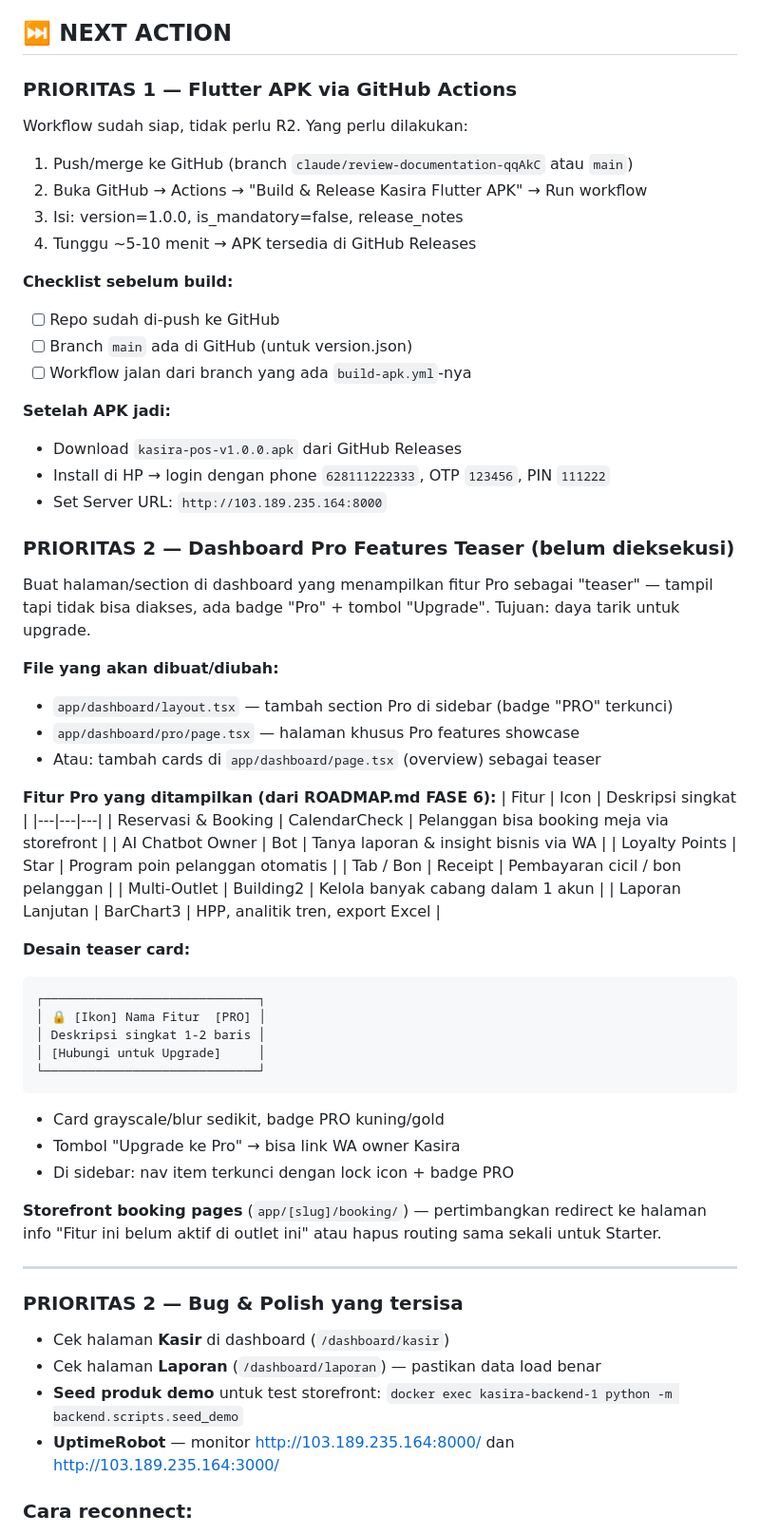
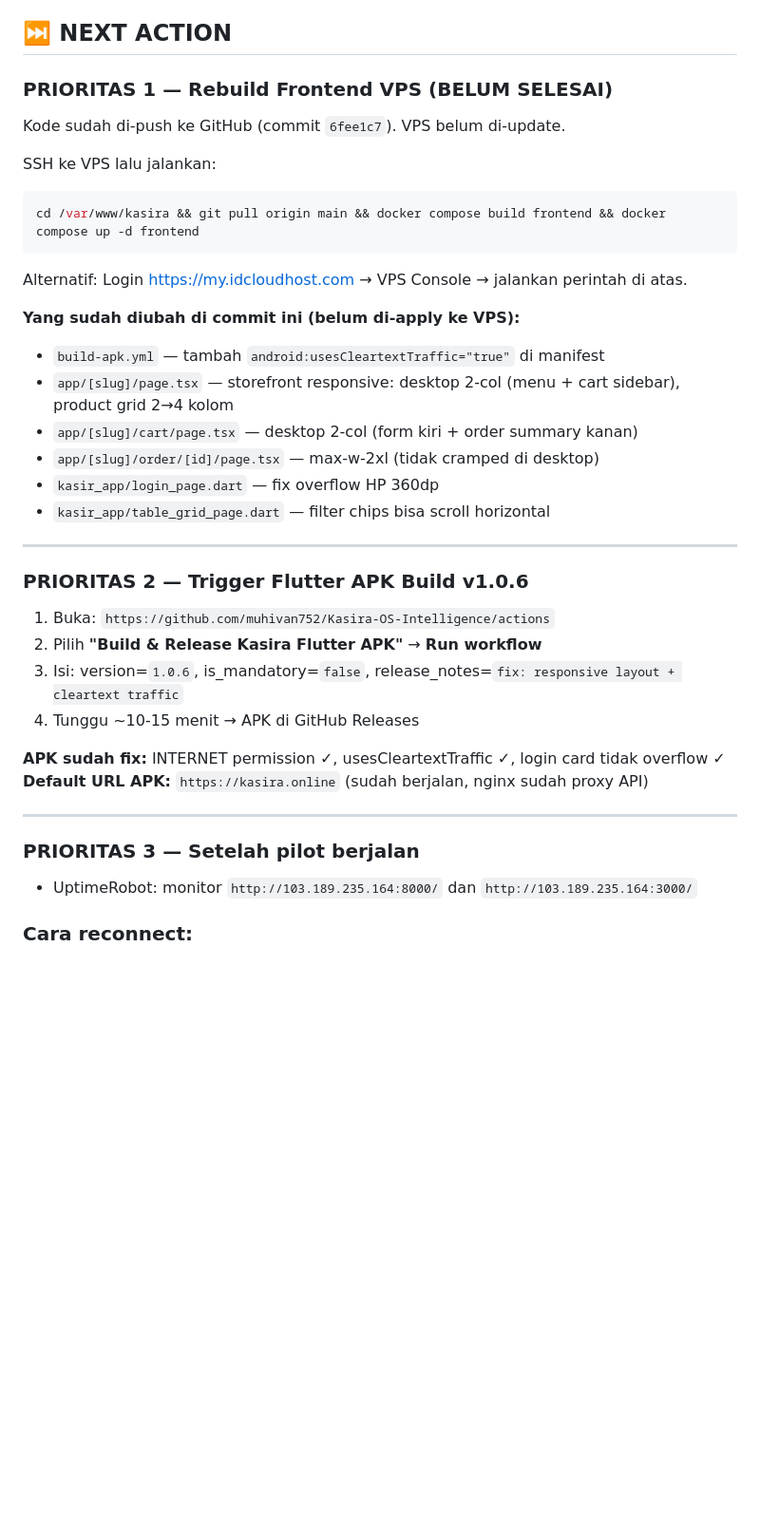
Before and after one commit to muhivan752/Kasira-OS-Intelligence, a Markdown page: SESSION.md, the part around the change. Shown at 95% size. Drawn GitHub-style; blank space fills up the shorter version.

Commit message:
chore: update SESSION.md - next action rebuild VPS + APK v1.0.6
Co-Authored-By: Claude Sonnet 4.6 <noreply@anthropic.com>

````diff
--- a/SESSION.md
+++ b/SESSION.md
@@ -98,62 +98,38 @@
 
 ## ⏭️ NEXT ACTION
 
-### PRIORITAS 1 — Flutter APK via GitHub Actions
-Workflow sudah siap, tidak perlu R2. Yang perlu dilakukan:
-1. Push/merge ke GitHub (branch `claude/review-documentation-qqAkC` atau `main`)
-2. Buka GitHub → Actions → "Build & Release Kasira Flutter APK" → Run workflow
-3. Isi: version=1.0.0, is_mandatory=false, release_notes
-4. Tunggu ~5-10 menit → APK tersedia di GitHub Releases
+### PRIORITAS 1 — Rebuild Frontend VPS (BELUM SELESAI)
+Kode sudah di-push ke GitHub (commit `6fee1c7`). VPS belum di-update.
 
-**Checklist sebelum build:**
-- [ ] Repo sudah di-push ke GitHub
-- [ ] Branch `main` ada di GitHub (untuk version.json)
-- [ ] Workflow jalan dari branch yang ada `build-apk.yml`-nya
+SSH ke VPS lalu jalankan:
+```bash
+cd /var/www/kasira && git pull origin main && docker compose build frontend && docker compose up -d frontend
+```
+Alternatif: Login https://my.idcloudhost.com → VPS Console → jalankan perintah di atas.
 
-**Setelah APK jadi:**
-- Download `kasira-pos-v1.0.0.apk` dari GitHub Releases
-- Install di HP → login dengan phone `628111222333`, OTP `123456`, PIN `111222`
-- Set Server URL: `http://103.189.235.164:8000`
-
-### PRIORITAS 2 — Dashboard Pro Features Teaser (belum dieksekusi)
-Buat halaman/section di dashboard yang menampilkan fitur Pro sebagai "teaser" — tampil tapi tidak bisa diakses, ada badge "Pro" + tombol "Upgrade". Tujuan: daya tarik untuk upgrade.
-
-**File yang akan dibuat/diubah:**
-- `app/dashboard/layout.tsx` — tambah section Pro di sidebar (badge "PRO" terkunci)
-- `app/dashboard/pro/page.tsx` — halaman khusus Pro features showcase
-- Atau: tambah cards di `app/dashboard/page.tsx` (overview) sebagai teaser
-
-**Fitur Pro yang ditampilkan (dari ROADMAP.md FASE 6):**
-| Fitur | Icon | Deskripsi singkat |
-|---|---|---|
-| Reservasi & Booking | CalendarCheck | Pelanggan bisa booking meja via storefront |
-| AI Chatbot Owner | Bot | Tanya laporan & insight bisnis via WA |
-| Loyalty Points | Star | Program poin pelanggan otomatis |
-| Tab / Bon | Receipt | Pembayaran cicil / bon pelanggan |
-| Multi-Outlet | Building2 | Kelola banyak cabang dalam 1 akun |
-| Laporan Lanjutan | BarChart3 | HPP, analitik tren, export Excel |
-
-**Desain teaser card:**
-```
-┌─────────────────────────────┐
-│ 🔒 [Ikon] Nama Fitur  [PRO] │
-│ Deskripsi singkat 1-2 baris │
-│ [Hubungi untuk Upgrade]     │
-└─────────────────────────────┘
-```
-- Card grayscale/blur sedikit, badge PRO kuning/gold
-- Tombol "Upgrade ke Pro" → bisa link WA owner Kasira
-- Di sidebar: nav item terkunci dengan lock icon + badge PRO
-
-**Storefront booking pages** (`app/[slug]/booking/`) — pertimbangkan redirect ke halaman info "Fitur ini belum aktif di outlet ini" atau hapus routing sama sekali untuk Starter.
+**Yang sudah diubah di commit ini (belum di-apply ke VPS):**
+- `build-apk.yml` — tambah `android:usesCleartextTraffic="true"` di manifest
+- `app/[slug]/page.tsx` — storefront responsive: desktop 2-col (menu + cart sidebar), product grid 2→4 kolom
+- `app/[slug]/cart/page.tsx` — desktop 2-col (form kiri + order summary kanan)
+- `app/[slug]/order/[id]/page.tsx` — max-w-2xl (tidak cramped di desktop)
+- `kasir_app/login_page.dart` — fix overflow HP 360dp
+- `kasir_app/table_grid_page.dart` — filter chips bisa scroll horizontal
 
 ---
 
-### PRIORITAS 2 — Bug & Polish yang tersisa
-- Cek halaman **Kasir** di dashboard (`/dashboard/kasir`)
-- Cek halaman **Laporan** (`/dashboard/laporan`) — pastikan data load benar
-- **Seed produk demo** untuk test storefront: `docker exec kasira-backend-1 python -m backend.scripts.seed_demo`
-- **UptimeRobot** — monitor http://103.189.235.164:8000/ dan http://103.189.235.164:3000/
+### PRIORITAS 2 — Trigger Flutter APK Build v1.0.6
+1. Buka: `https://github.com/muhivan752/Kasira-OS-Intelligence/actions`
+2. Pilih **"Build & Release Kasira Flutter APK"** → **Run workflow**
+3. Isi: version=`1.0.6`, is_mandatory=`false`, release_notes=`fix: responsive layout + cleartext traffic`
+4. Tunggu ~10-15 menit → APK di GitHub Releases
+
+**APK sudah fix:** INTERNET permission ✓, usesCleartextTraffic ✓, login card tidak overflow ✓
+**Default URL APK:** `https://kasira.online` (sudah berjalan, nginx sudah proxy API)
+
+---
+
+### PRIORITAS 3 — Setelah pilot berjalan
+- UptimeRobot: monitor `http://103.189.235.164:8000/` dan `http://103.189.235.164:3000/`
 
 ### Cara reconnect:
 > "baca CLAUDE.md, MEMORY.md, SESSION.md di /var/www/kasira/ lalu lanjut dari NEXT ACTION"
````
